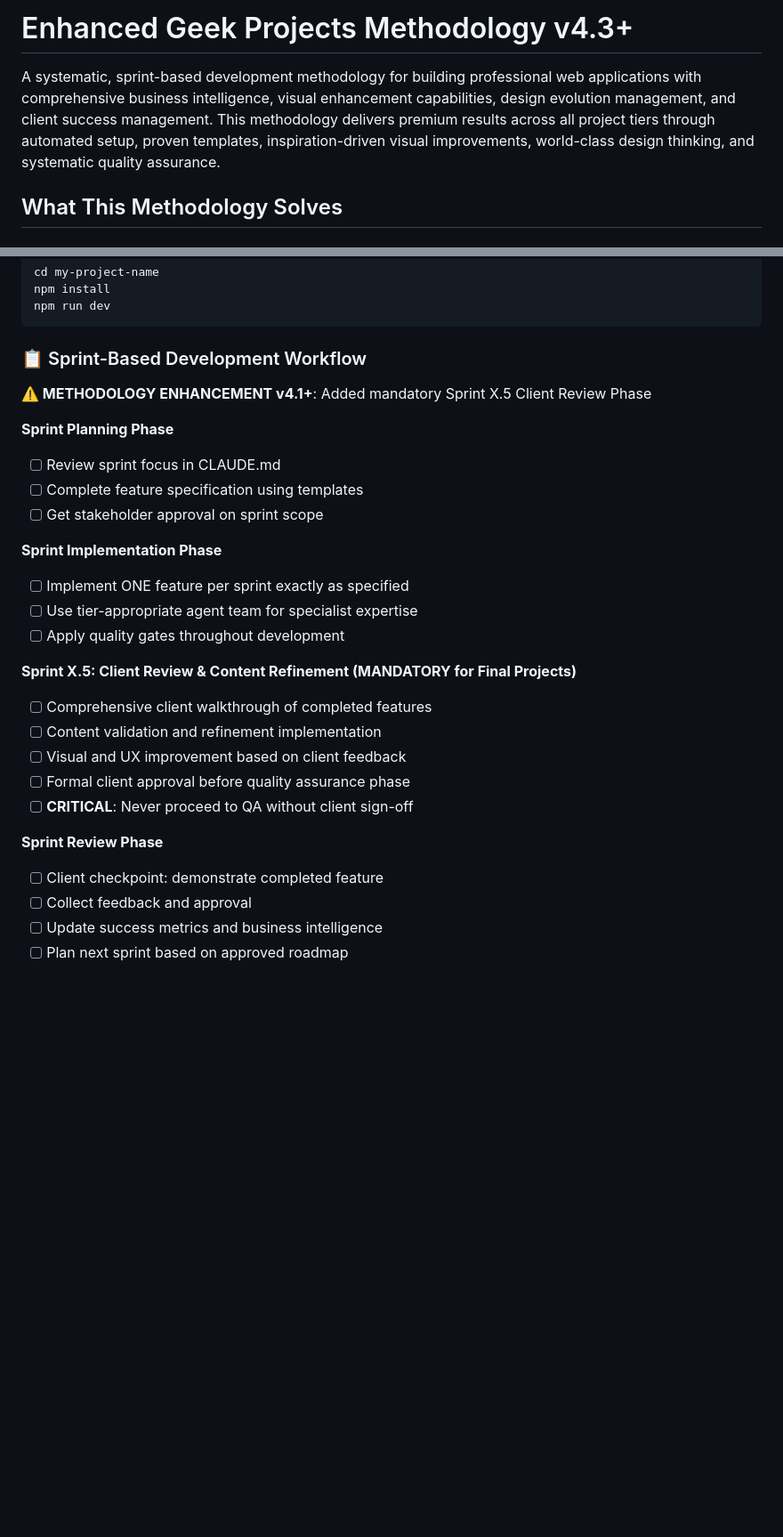
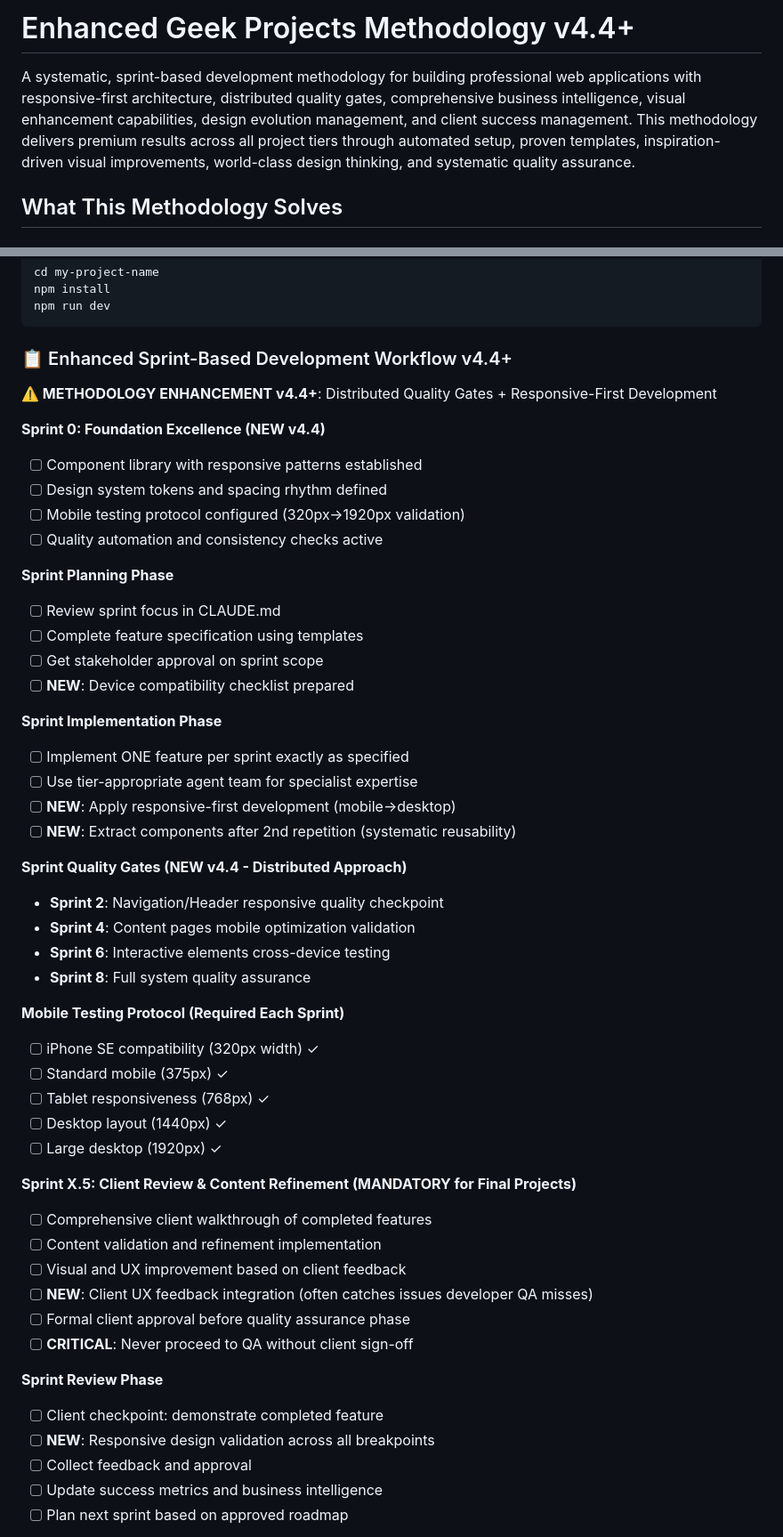
Before and after one commit to mhmcdermott/geek-projects-methodology, a Markdown page: README.md, 2 parts joined by grey strips. Shown at 89% size. Rendered like a GitHub page; blank space fills up the shorter version.

````diff
--- a/README.md
+++ b/README.md
@@ -1,6 +1,6 @@
-# Enhanced Geek Projects Methodology v4.3+
+# Enhanced Geek Projects Methodology v4.4+
 
-A systematic, sprint-based development methodology for building professional web applications with comprehensive business intelligence, visual enhancement capabilities, design evolution management, and client success management. This methodology delivers premium results across all project tiers through automated setup, proven templates, inspiration-driven visual improvements, world-class design thinking, and systematic quality assurance.
+A systematic, sprint-based development methodology for building professional web applications with responsive-first architecture, distributed quality gates, comprehensive business intelligence, visual enhancement capabilities, design evolution management, and client success management. This methodology delivers premium results across all project tiers through automated setup, proven templates, inspiration-driven visual improvements, world-class design thinking, and systematic quality assurance.
 
 ## What This Methodology Solves
 
@@ -367,29 +393,52 @@ npm install
 npm run dev
 ```
 
-### 📋 Sprint-Based Development Workflow
+### 📋 Enhanced Sprint-Based Development Workflow v4.4+
 
-**⚠️ METHODOLOGY ENHANCEMENT v4.1+**: Added mandatory Sprint X.5 Client Review Phase
+**⚠️ METHODOLOGY ENHANCEMENT v4.4+**: Distributed Quality Gates + Responsive-First Development
+
+**Sprint 0: Foundation Excellence (NEW v4.4)**
+- [ ] Component library with responsive patterns established
+- [ ] Design system tokens and spacing rhythm defined
+- [ ] Mobile testing protocol configured (320px→1920px validation)
+- [ ] Quality automation and consistency checks active
 
 **Sprint Planning Phase**
 - [ ] Review sprint focus in CLAUDE.md
 - [ ] Complete feature specification using templates
 - [ ] Get stakeholder approval on sprint scope
+- [ ] **NEW**: Device compatibility checklist prepared
 
 **Sprint Implementation Phase**
 - [ ] Implement ONE feature per sprint exactly as specified
 - [ ] Use tier-appropriate agent team for specialist expertise
-- [ ] Apply quality gates throughout development
+- [ ] **NEW**: Apply responsive-first development (mobile→desktop)
+- [ ] **NEW**: Extract components after 2nd repetition (systematic reusability)
+
+**Sprint Quality Gates (NEW v4.4 - Distributed Approach)**
+- **Sprint 2**: Navigation/Header responsive quality checkpoint
+- **Sprint 4**: Content pages mobile optimization validation
+- **Sprint 6**: Interactive elements cross-device testing
+- **Sprint 8**: Full system quality assurance
+
+**Mobile Testing Protocol (Required Each Sprint)**
+- [ ] iPhone SE compatibility (320px width) ✓
+- [ ] Standard mobile (375px) ✓
+- [ ] Tablet responsiveness (768px) ✓
+- [ ] Desktop layout (1440px) ✓
+- [ ] Large desktop (1920px) ✓
 
 **Sprint X.5: Client Review & Content Refinement (MANDATORY for Final Projects)**
 - [ ] Comprehensive client walkthrough of completed features
 - [ ] Content validation and refinement implementation
 - [ ] Visual and UX improvement based on client feedback
+- [ ] **NEW**: Client UX feedback integration (often catches issues developer QA misses)
 - [ ] Formal client approval before quality assurance phase
 - [ ] **CRITICAL**: Never proceed to QA without client sign-off
 
 **Sprint Review Phase**
 - [ ] Client checkpoint: demonstrate completed feature
+- [ ] **NEW**: Responsive design validation across all breakpoints
 - [ ] Collect feedback and approval
 - [ ] Update success metrics and business intelligence
 - [ ] Plan next sprint based on approved roadmap
````
Also changed, not shown: other parts of README.md (+27 -1 lines), docs/RESPONSIVE_STANDARDS_V4.4.md (added, +198 -0 lines).
